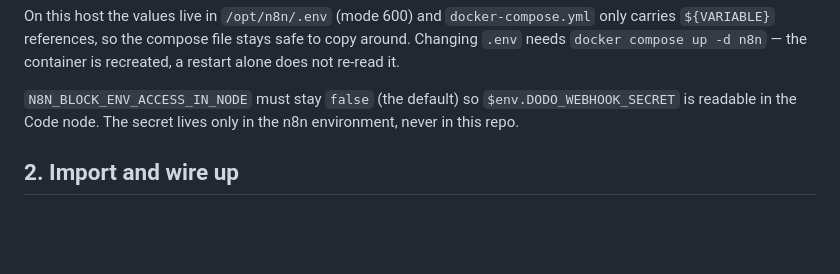
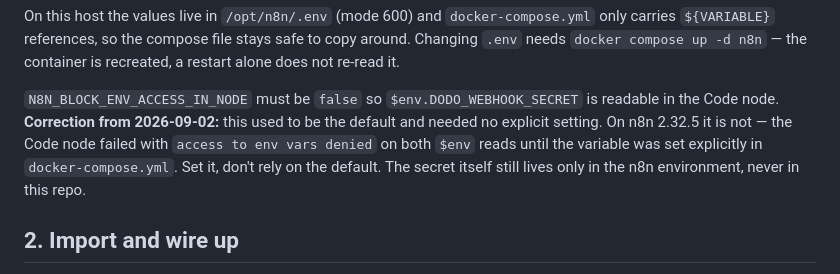
Before and after one commit to stolz-kiberatung/ok-rich, a Markdown page: docs/n8n-workflow.md, the part around the change. Drawn GitHub-style; blank space fills up the shorter version.

Commit message:
docs(n8n): record the workflow going live and the env-access default flip
Everything is confirmed live now, not just imported: Gmail connected as
ok@ok-rich.com, the four host env vars set, the workflow activated and the
stats endpoint verified to return real numbers. A POST to the payment webhook
without a valid signature was tested directly — it answers 200 by design and
logs the expected rejection, confirming the payment branch stays inert until
Dodo's secret exists.

One correction found on the way: docs/n8n-workflow.md said
N8N_BLOCK_ENV_ACCESS_IN_NODE defaults to false. On this host's n8n 2.32.5 it
does not — both Code nodes failed with "access to env vars denied" until the
variable was set explicitly. Fixed in the server's docker-compose.yml (outside
this repo) and corrected here.

Also recorded: an unrelated host configuration finding, tracked in the private ops handoff.





Co-Authored-By: Claude Sonnet 5 <noreply@anthropic.com>

```diff
--- a/docs/n8n-workflow.md
+++ b/docs/n8n-workflow.md
@@ -38,8 +38,11 @@ On this host the values live in `/opt/n8n/.env` (mode 600) and `docker-compose.y
 `${VARIABLE}` references, so the compose file stays safe to copy around. Changing `.env` needs
 `docker compose up -d n8n` — the container is recreated, a restart alone does not re-read it.
 
-`N8N_BLOCK_ENV_ACCESS_IN_NODE` must stay `false` (the default) so `$env.DODO_WEBHOOK_SECRET`
-is readable in the Code node. The secret lives only in the n8n environment, never in this repo.
+`N8N_BLOCK_ENV_ACCESS_IN_NODE` must be `false` so `$env.DODO_WEBHOOK_SECRET` is readable in the
+Code node. **Correction from 2026-09-02:** this used to be the default and needed no explicit
+setting. On n8n 2.32.5 it is not — the Code node failed with `access to env vars denied` on both
+`$env` reads until the variable was set explicitly in `docker-compose.yml`. Set it, don't rely on
+the default. The secret itself still lives only in the n8n environment, never in this repo.
 
 ## 2. Import and wire up
 
```
